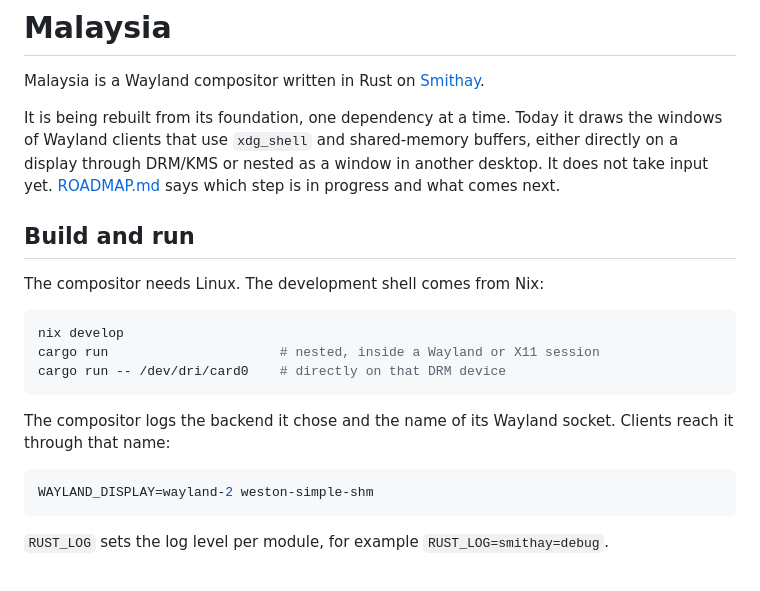
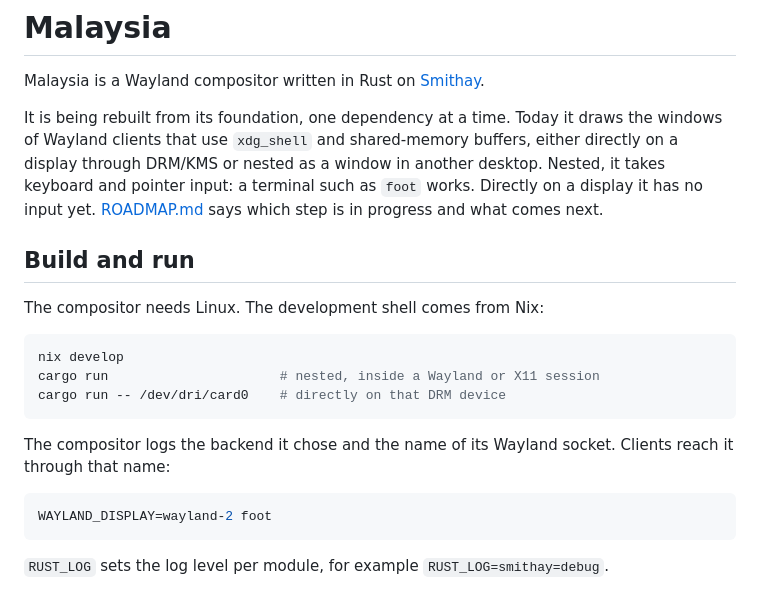
Before and after one commit to HBlanqueto/malaysia, a Markdown page: README.md, the part around the change. Drawn GitHub-style.

````diff
--- a/README.md
+++ b/README.md
@@ -6,7 +6,8 @@ Malaysia is a Wayland compositor written in Rust on
 It is being rebuilt from its foundation, one dependency at a time. Today it
 draws the windows of Wayland clients that use `xdg_shell` and shared-memory
 buffers, either directly on a display through DRM/KMS or nested as a window in
-another desktop. It does not take input yet. [ROADMAP.md](ROADMAP.md) says
+another desktop. Nested, it takes keyboard and pointer input: a terminal such
+as `foot` works. Directly on a display it has no input yet. [ROADMAP.md](ROADMAP.md) says
 which step is in progress and what comes next.
 
 ## Build and run
@@ -23,7 +24,7 @@ The compositor logs the backend it chose and the name of its Wayland socket.
 Clients reach it through that name:
 
 ```sh
-WAYLAND_DISPLAY=wayland-2 weston-simple-shm
+WAYLAND_DISPLAY=wayland-2 foot
 ```
 
 `RUST_LOG` sets the log level per module, for example
````
Also changed, not shown: ROADMAP.md (+16 -9 lines), screen.png, 5 other files.
